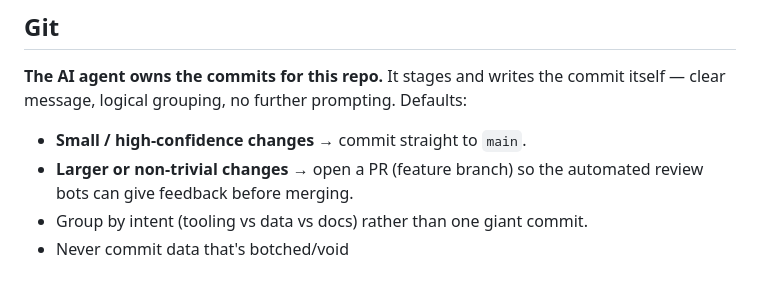
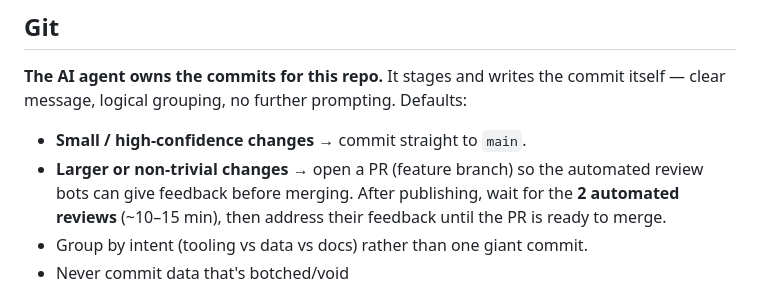
Before and after one commit to SmokeTag/posture-monitoring-system, a Markdown page: AGENTS.md, the part around the change. Rendered like a GitHub page.

Commit message:
docs: AGENTS.md — wait for and address the 2 PR bot reviews
Co-Authored-By: Claude Opus 5.5 <noreply@anthropic.com>

```diff
--- a/AGENTS.md
+++ b/AGENTS.md
@@ -20,6 +20,8 @@ no further prompting. Defaults:
 - **Small / high-confidence changes** → commit straight to `main`.
 - **Larger or non-trivial changes** → open a PR (feature branch) so the
   automated review bots can give feedback before merging.
+  After publishing, wait for the **2 automated reviews** (~10–15 min), then
+  address their feedback until the PR is ready to merge.
 - Group by intent (tooling vs data vs docs) rather than one giant commit.
 - Never commit data that's botched/void
 
```
